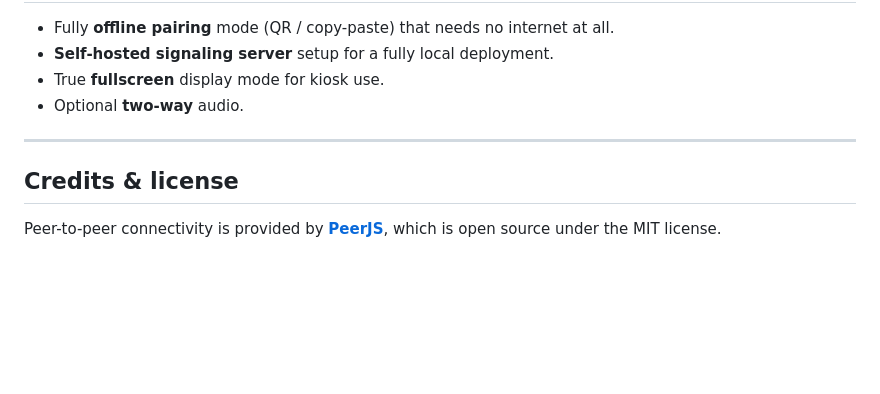
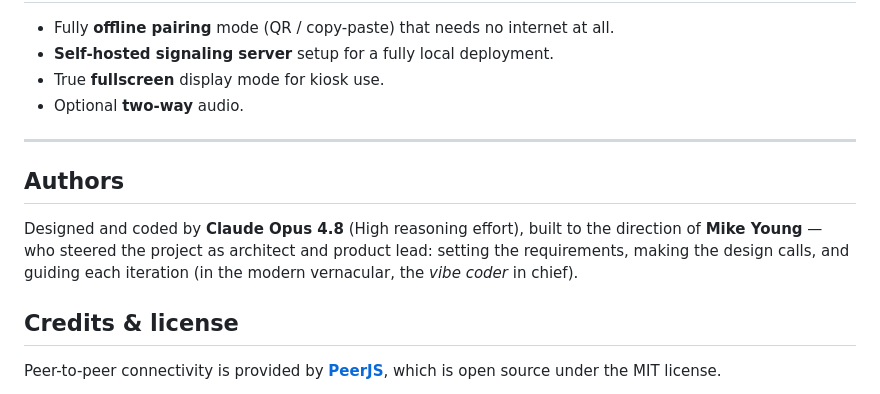
Before and after one commit to myoung8223/las, a Markdown page: README.md, the part around the change. Drawn GitHub-style; blank space fills up the shorter version.

Commit message:
Add authors section to README
Added authors section with project contributors.

```diff
--- a/README.md
+++ b/README.md
@@ -127,6 +127,10 @@ For a truly always-on display, also consider these device-level settings, which
 
 ---
 
+## Authors
+
+Designed and coded by **Claude Opus 4.8** (High reasoning effort), built to the direction of **Mike Young** — who steered the project as architect and product lead: setting the requirements, making the design calls, and guiding each iteration (in the modern vernacular, the *vibe coder* in chief).
+
 ## Credits & license
 
 Peer-to-peer connectivity is provided by [**PeerJS**](https://peerjs.com/), which is open source under the MIT license.
```
